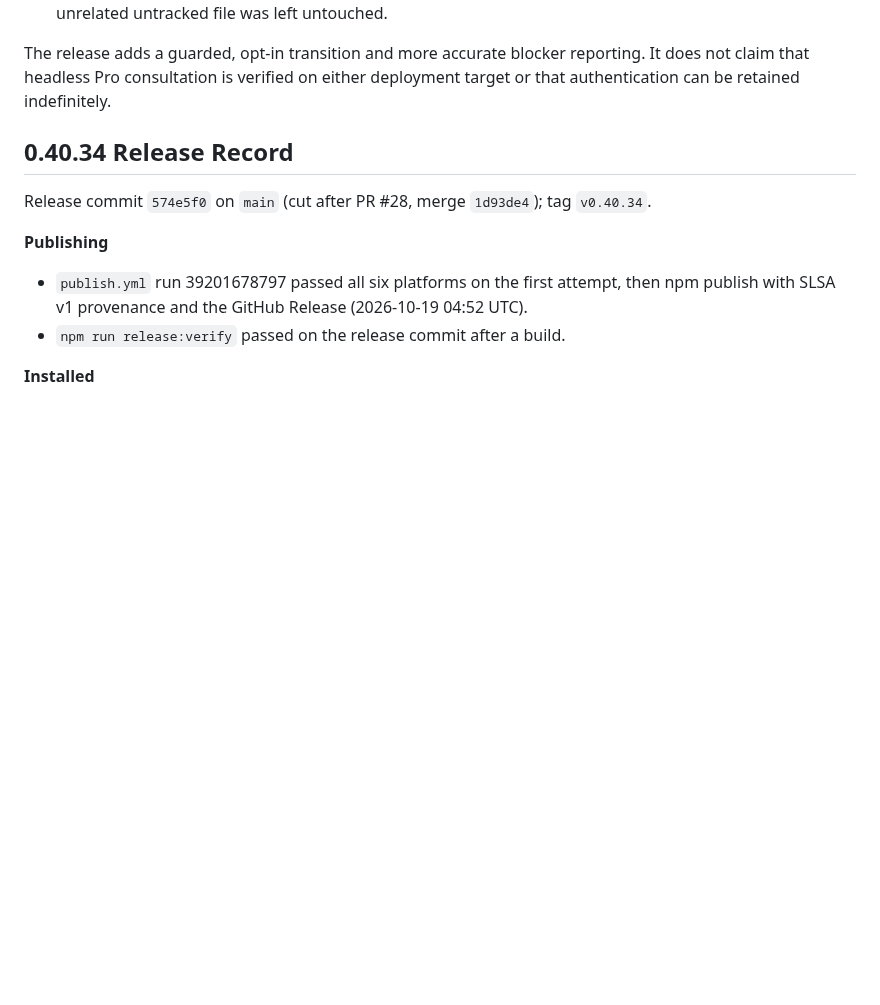
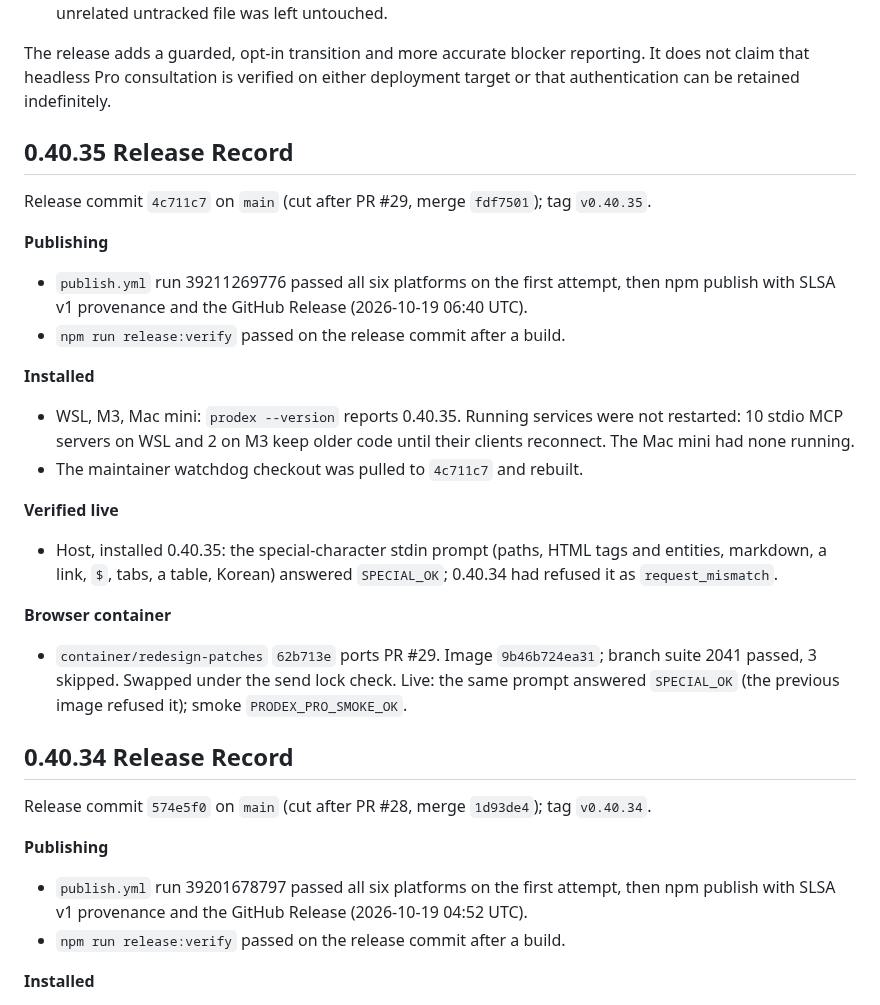
Before and after one commit to youdie006/prodex, a Markdown page: docs/releasing.md, the part around the change. GitHub-like rendering; blank space fills up the shorter version.

Commit message:
docs: record the 0.40.35 release, installs and container port
Claude-Session: https://claude.ai/code/session_01EMqNwnnhHXznd2P2PDsaDV

```diff
--- a/docs/releasing.md
+++ b/docs/releasing.md
@@ -15,6 +15,24 @@ Release target: `v0.40.13` on `main`. The GitHub Release records the resolved co
 - Earlier full checks failed on two outdated CLI guidance assertions and then one installed-document assertion. Those expectations were corrected; the subsequent complete verification passed. WSL packaging used normalized staging because mount file modes are not publishable directly; the user's unrelated untracked file was left untouched.
 
 The release adds a guarded, opt-in transition and more accurate blocker reporting. It does not claim that headless Pro consultation is verified on either deployment target or that authentication can be retained indefinitely.
+
+## 0.40.35 Release Record
+
+Release commit `4c711c7` on `main` (cut after PR #29, merge `fdf7501`); tag `v0.40.35`.
+
+**Publishing**
+- `publish.yml` run 39211269776 passed all six platforms on the first attempt, then npm publish with SLSA v1 provenance and the GitHub Release (2026-10-19 06:40 UTC).
+- `npm run release:verify` passed on the release commit after a build.
+
+**Installed**
+- WSL, M3, Mac mini: `prodex --version` reports 0.40.35. Running services were not restarted: 10 stdio MCP servers on WSL and 2 on M3 keep older code until their clients reconnect. The Mac mini had none running.
+- The maintainer watchdog checkout was pulled to `4c711c7` and rebuilt.
+
+**Verified live**
+- Host, installed 0.40.35: the special-character stdin prompt (paths, HTML tags and entities, markdown, a link, `$`, tabs, a table, Korean) answered `SPECIAL_OK`; 0.40.34 had refused it as `request_mismatch`.
+
+**Browser container**
+- `container/redesign-patches` `62b713e` ports PR #29. Image `9b46b724ea31`; branch suite 2041 passed, 3 skipped. Swapped under the send lock check. Live: the same prompt answered `SPECIAL_OK` (the previous image refused it); smoke `PRODEX_PRO_SMOKE_OK`.
 
 ## 0.40.34 Release Record
 
```
